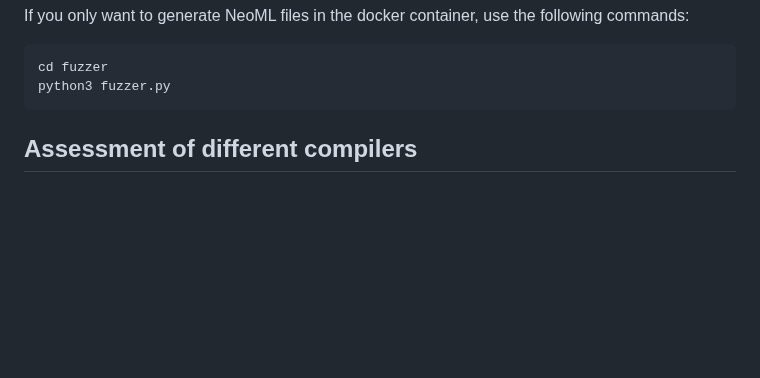
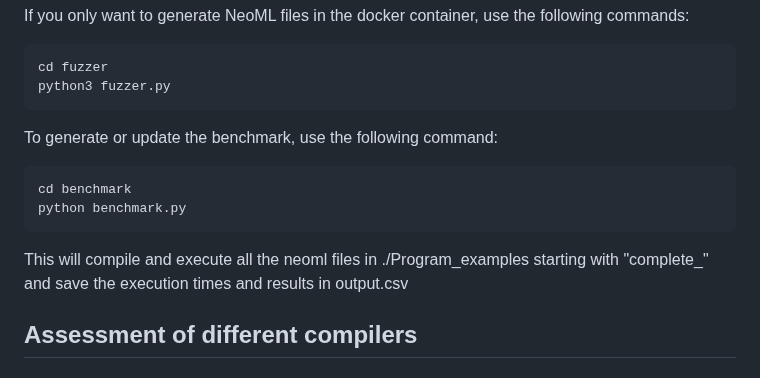
Before and after one commit to AndreiCocan/DSL-ML-classif, a Markdown page: README.md, the part around the change. GitHub-like rendering; blank space fills up the shorter version.

Commit message:
Update README to include benchmark.md

````diff
--- a/README.md
+++ b/README.md
@@ -163,6 +163,14 @@ cd fuzzer
 python3 fuzzer.py
 ```
 
+To generate or update the benchmark, use the following command:
+
+```bash
+cd benchmark
+python benchmark.py
+```
+This will compile and execute all the neoml files in ./Program_examples starting with "complete_"  and save the execution times and results in output.csv
+
 
 
 ## Assessment of different compilers
````
